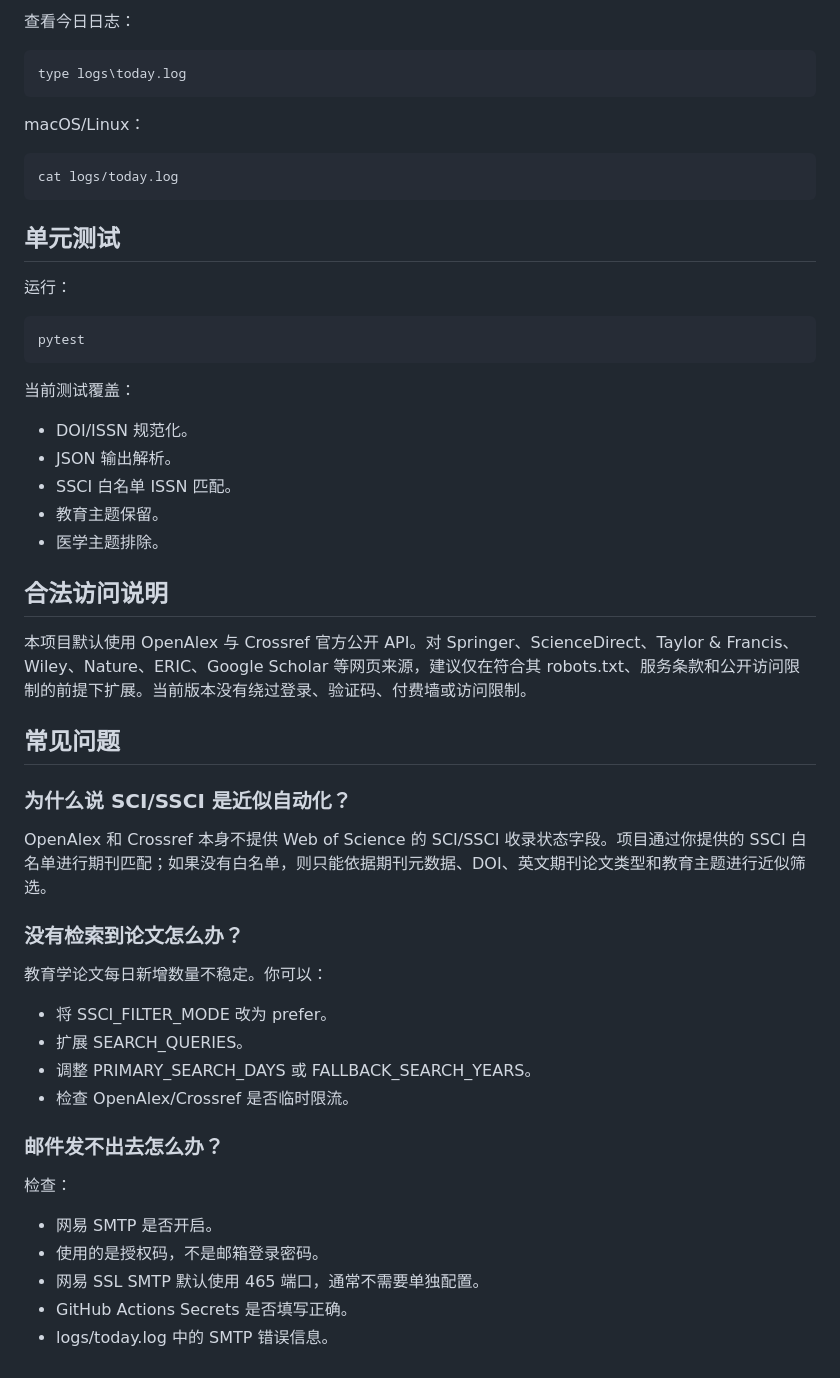
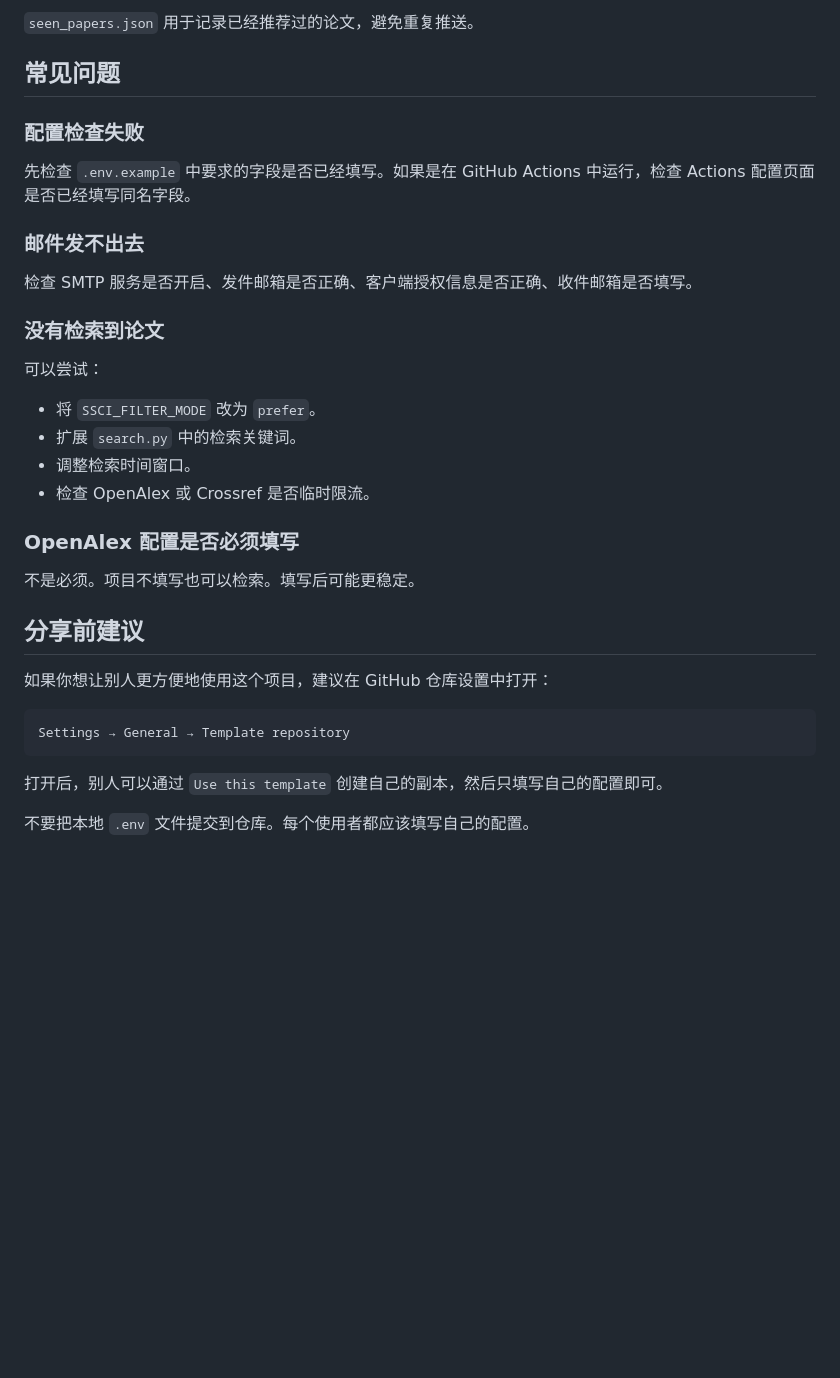
Before and after one commit to Agony888/academic-researcH, a Markdown page: README.md, the part around one of its changes. Rendered like a GitHub page; blank space fills up the shorter version.

````diff
--- a/README.md
+++ b/README.md
@@ -227,50 +226,36 @@ serve 模式会使用 .env 中的 RUN_TIME=08:00 和 TIMEZONE=Asia/Shanghai。
-查看今日日志：
-
-    type logs\today.log
-
-macOS/Linux：
-
-    cat logs/today.log
-
-## 单元测试
-
-运行：
-
-    pytest
-
-当前测试覆盖：
-
-- DOI/ISSN 规范化。
-- JSON 输出解析。
-- SSCI 白名单 ISSN 匹配。
-- 教育主题保留。
-- 医学主题排除。
-
-## 合法访问说明
-
-本项目默认使用 OpenAlex 与 Crossref 官方公开 API。对 Springer、ScienceDirect、Taylor & Francis、Wiley、Nature、ERIC、Google Scholar 等网页来源，建议仅在符合其 robots.txt、服务条款和公开访问限制的前提下扩展。当前版本没有绕过登录、验证码、付费墙或访问限制。
+`seen_papers.json` 用于记录已经推荐过的论文，避免重复推送。
 
 ## 常见问题
 
-### 为什么说 SCI/SSCI 是近似自动化？
+### 配置检查失败
 
-OpenAlex 和 Crossref 本身不提供 Web of Science 的 SCI/SSCI 收录状态字段。项目通过你提供的 SSCI 白名单进行期刊匹配；如果没有白名单，则只能依据期刊元数据、DOI、英文期刊论文类型和教育主题进行近似筛选。
+先检查 `.env.example` 中要求的字段是否已经填写。如果是在 GitHub Actions 中运行，检查 Actions 配置页面是否已经填写同名字段。
 
-### 没有检索到论文怎么办？
+### 邮件发不出去
 
-教育学论文每日新增数量不稳定。你可以：
+检查 SMTP 服务是否开启、发件邮箱是否正确、客户端授权信息是否正确、收件邮箱是否填写。
 
-- 将 SSCI_FILTER_MODE 改为 prefer。
-- 扩展 SEARCH_QUERIES。
-- 调整 PRIMARY_SEARCH_DAYS 或 FALLBACK_SEARCH_YEARS。
-- 检查 OpenAlex/Crossref 是否临时限流。
+### 没有检索到论文
 
-### 邮件发不出去怎么办？
+可以尝试：
 
-检查：
+- 将 `SSCI_FILTER_MODE` 改为 `prefer`。
+- 扩展 `search.py` 中的检索关键词。
+- 调整检索时间窗口。
+- 检查 OpenAlex 或 Crossref 是否临时限流。
 
-- 网易 SMTP 是否开启。
-- 使用的是授权码，不是邮箱登录密码。
-- 网易 SSL SMTP 默认使用 465 端口，通常不需要单独配置。
-- GitHub Actions Secrets 是否填写正确。
-- logs/today.log 中的 SMTP 错误信息。
+### OpenAlex 配置是否必须填写
+
+不是必须。项目不填写也可以检索。填写后可能更稳定。
+
+## 分享前建议
+
+如果你想让别人更方便地使用这个项目，建议在 GitHub 仓库设置中打开：
+
+```text
+Settings → General → Template repository
+```
+
+打开后，别人可以通过 `Use this template` 创建自己的副本，然后只填写自己的配置即可。
+
+不要把本地 `.env` 文件提交到仓库。每个使用者都应该填写自己的配置。
````
Also changed, not shown: other parts of README.md (+201 -202 lines).
